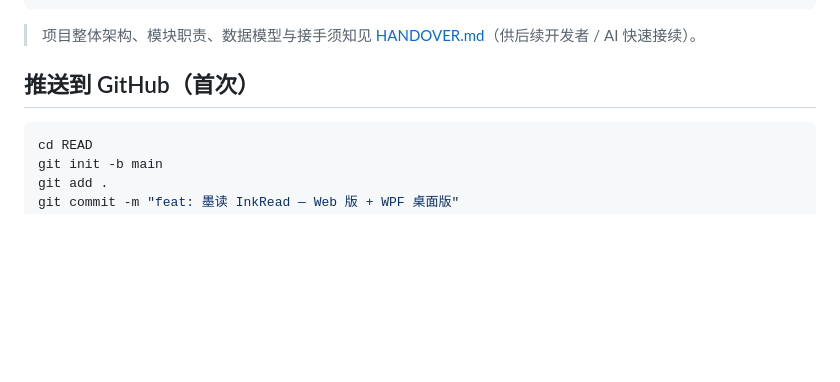
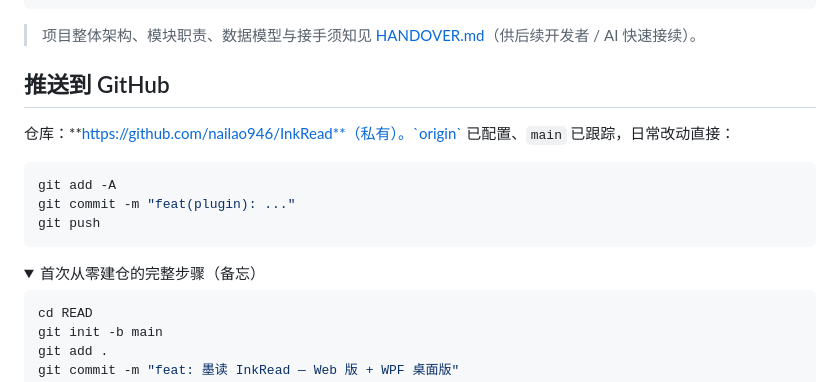
Before and after one commit to nailao946/InkRead, a Markdown page: README.md, the part around one of its changes. Drawn GitHub-style; folded sections open; blank space fills up the shorter version.

Commit message:
docs: README 建仓说明改为实际状态
- 仓库已建立：https://github.com/nailao946/InkRead（私有）
- 日常 push 简化为 git add/commit/push，首次步骤折叠进 details

````diff
--- a/README.md
+++ b/README.md
@@ -157,7 +157,18 @@ node tests/test-web.mjs         # 66/66：web 端完整性（资源可达与 MIM
 
 > 项目整体架构、模块职责、数据模型与接手须知见 [HANDOVER.md](./HANDOVER.md)（供后续开发者 / AI 快速接续）。
 
-## 推送到 GitHub（首次）
+## 推送到 GitHub
+
+仓库：**https://github.com/nailao946/InkRead**（私有）。`origin` 已配置、`main` 已跟踪，日常改动直接：
+
+```bash
+git add -A
+git commit -m "feat(plugin): ..."
+git push
+```
+
+<details>
+<summary>首次从零建仓的完整步骤（备忘）</summary>
 
 ```bash
 cd READ
````
Also changed, not shown: other parts of README.md (+2 -0 lines).
